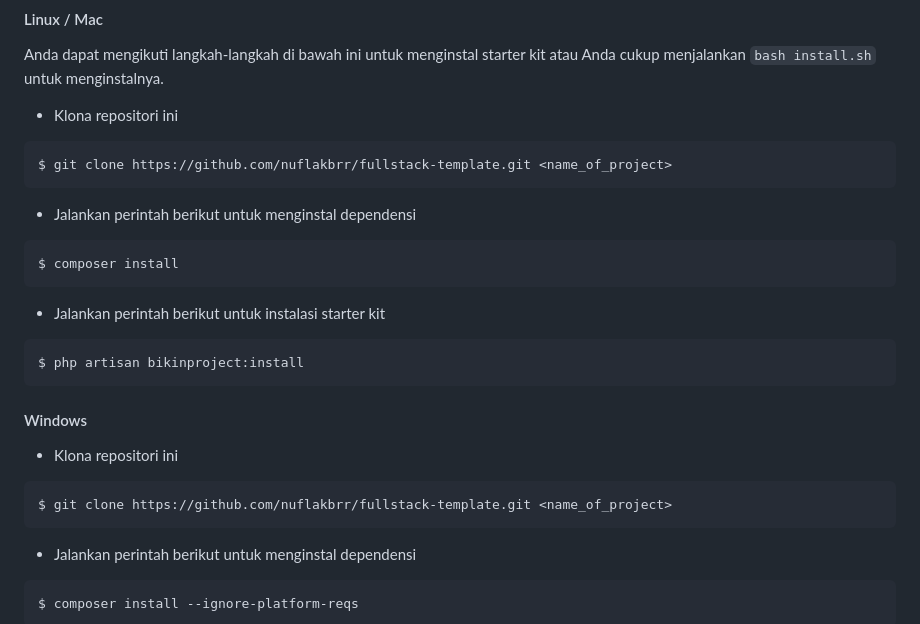
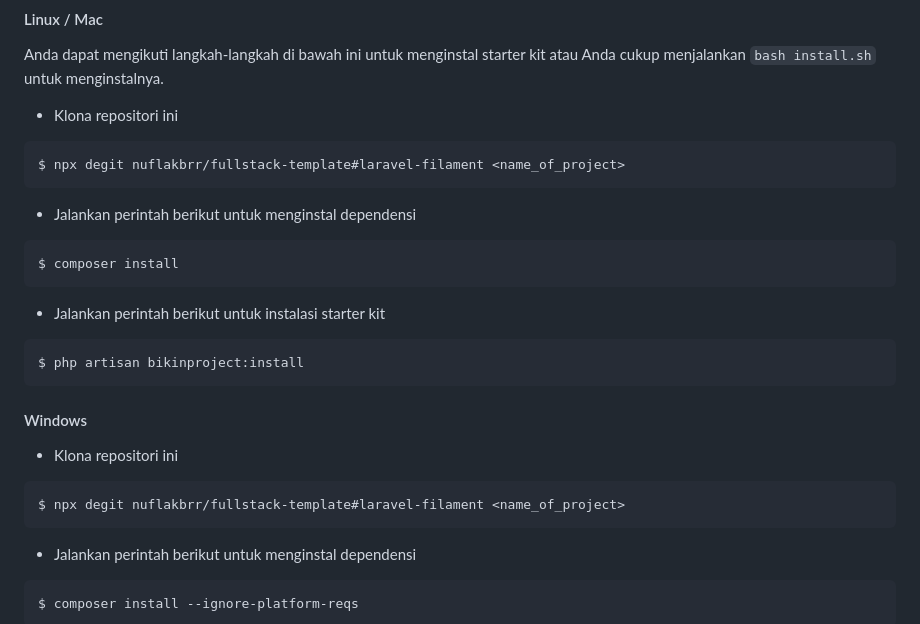
Before and after one commit to nuflakbrr/fullstack-template, a Markdown page: README.md, the part around the change. Drawn GitHub-style.

Commit message:
upd: update README.md

````diff
--- a/README.md
+++ b/README.md
@@ -187,7 +187,7 @@ Anda dapat mengikuti langkah-langkah di bawah ini untuk menginstal starter kit a
 -   Klona repositori ini
 
 ```bash
-$ git clone https://github.com/nuflakbrr/fullstack-template.git <name_of_project>
+$ npx degit nuflakbrr/fullstack-template#laravel-filament <name_of_project>
 ```
 
 -   Jalankan perintah berikut untuk menginstal dependensi
@@ -207,7 +207,7 @@ $ php artisan bikinproject:install
 -   Klona repositori ini
 
 ```bash
-$ git clone https://github.com/nuflakbrr/fullstack-template.git <name_of_project>
+$ npx degit nuflakbrr/fullstack-template#laravel-filament <name_of_project>
 ```
 
 -   Jalankan perintah berikut untuk menginstal dependensi
````
